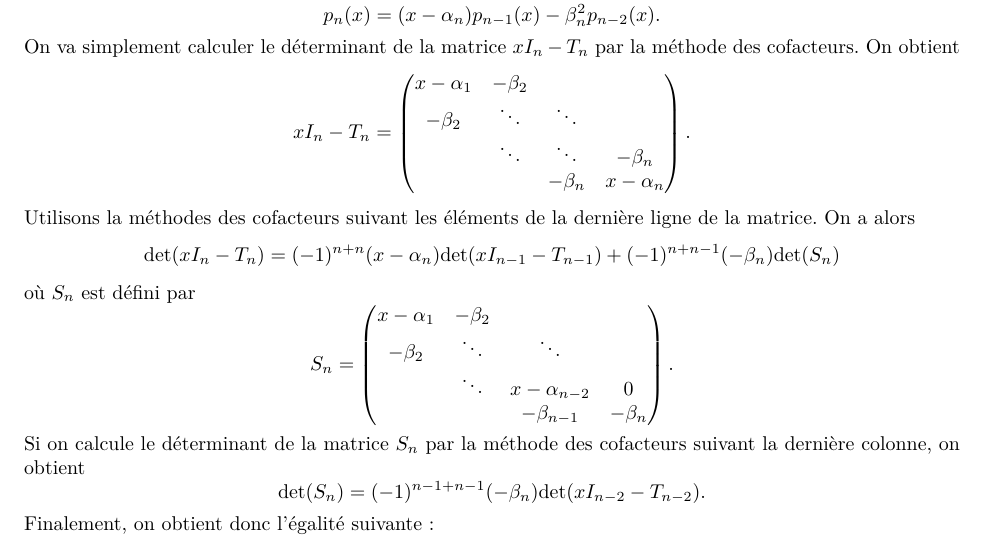
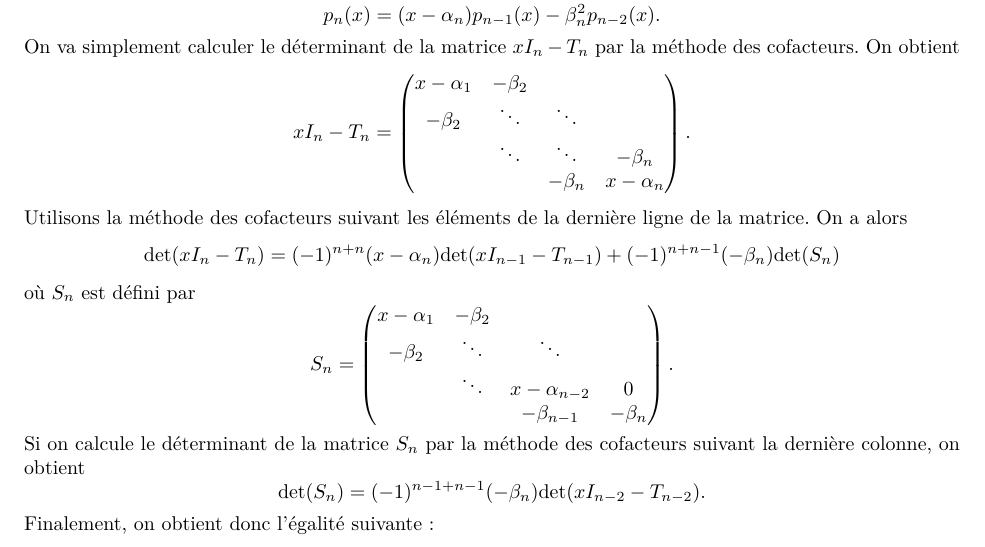
Before and after one commit to blegat/LINMA1170, a LaTeX document (devoir1/main.tex, which reads devoir1/Question1/q1.tex): part of page 1 of 5, cut so that both start at the same text. Compiled offline with pdfLaTeX.

Commit message:
Fix typo in q1

```diff
--- a/devoir1/Question1/q1.tex
+++ b/devoir1/Question1/q1.tex
@@ -20,7 +20,7 @@ x-\alpha_1 & -\beta_2 & & \\
  & & -\beta_n & x-\alpha_n
 \end{pmatrix}.
 $$
-Utilisons la méthodes des cofacteurs suivant les éléments de la dernière ligne de la matrice. On a alors $$\text{det}(x I_n - T_n) = (-1)^{n+n}(x-\alpha_n)\text{det}(x I_{n-1} - T_{n-1}) + (-1)^{n+n-1}(-\beta_n)\text{det}(S_n)$$ où $S_n$ est défini par
+Utilisons la méthode des cofacteurs suivant les éléments de la dernière ligne de la matrice. On a alors $$\text{det}(x I_n - T_n) = (-1)^{n+n}(x-\alpha_n)\text{det}(x I_{n-1} - T_{n-1}) + (-1)^{n+n-1}(-\beta_n)\text{det}(S_n)$$ où $S_n$ est défini par
 $$S_n =
 \begin{pmatrix}
 x-\alpha_1 & -\beta_2 & & \\
```
